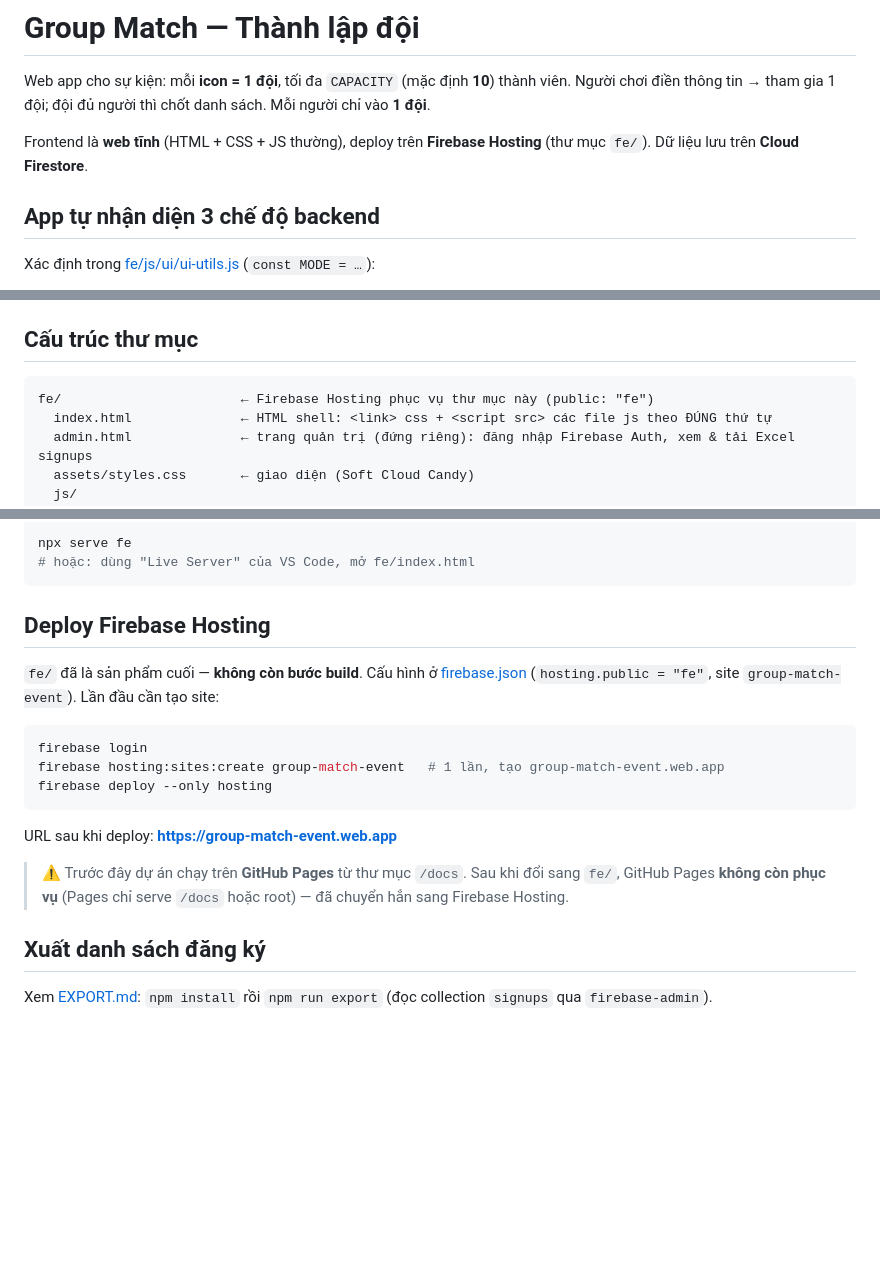
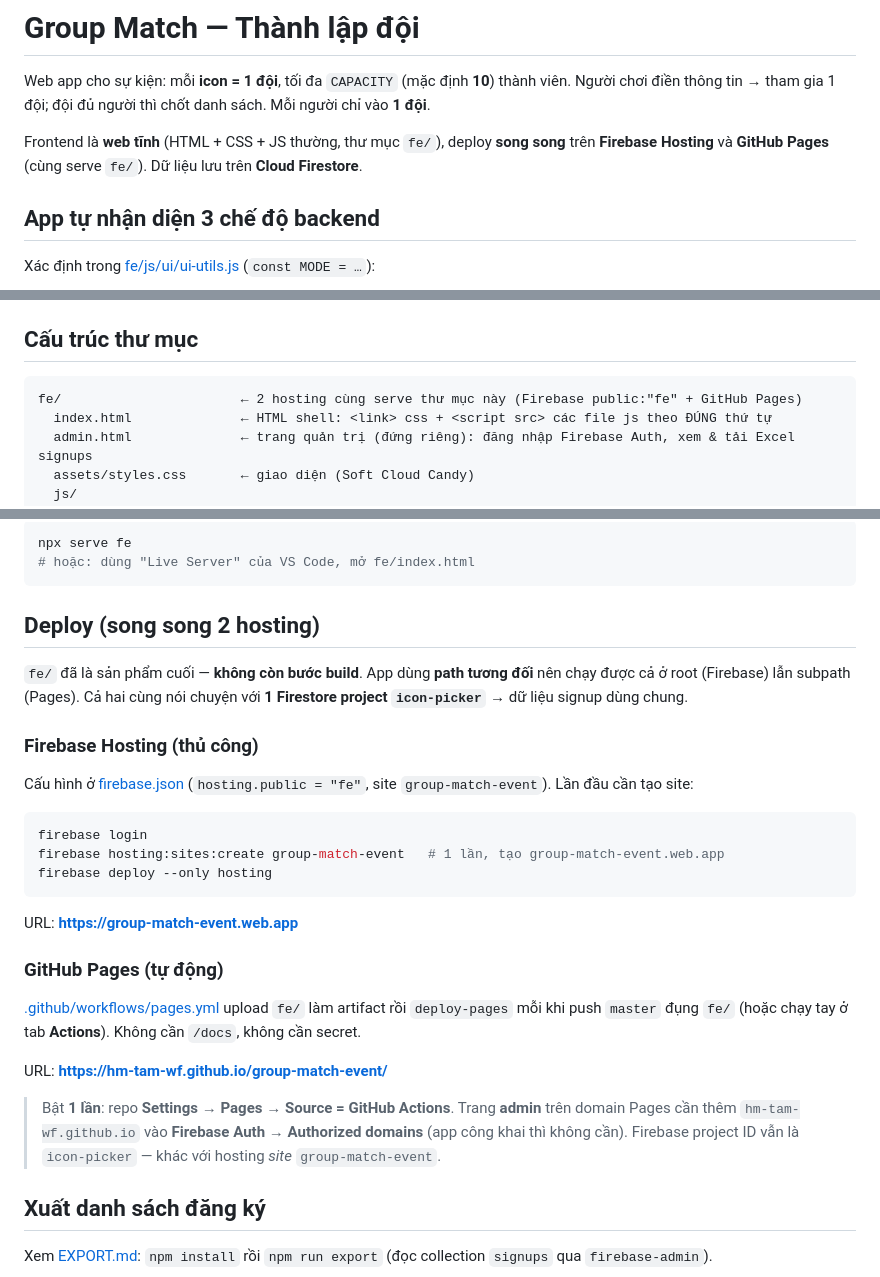
Before and after one commit to hm-tam-wf/group-match-event, a Markdown page: README.md, 3 parts joined by grey strips. GitHub-like rendering; blank space fills up the shorter version.

Commit message:
docs: cập nhật README + SETUP cho hosting song song (Firebase + GitHub Pages)
Thay narrative "đã chuyển hẳn sang Firebase / Pages không còn dùng" bằng mô tả
deploy song song 2 hosting cùng serve fe/ + cùng Firestore. Bổ sung mục GitHub
Pages (workflow Actions), URL Pages, và lưu ý Authorized domains cho admin.

Co-Authored-By: Claude Opus 4.8 (1M context) <noreply@anthropic.com>

````diff
--- a/README.md
+++ b/README.md
@@ -3,8 +3,8 @@
 Web app cho sự kiện: mỗi **icon = 1 đội**, tối đa `CAPACITY` (mặc định **10**) thành viên.
 Người chơi điền thông tin → tham gia 1 đội; đội đủ người thì chốt danh sách. Mỗi người chỉ vào **1 đội**.
 
-Frontend là **web tĩnh** (HTML + CSS + JS thường), deploy trên **Firebase Hosting** (thư mục `fe/`).
-Dữ liệu lưu trên **Cloud Firestore**.
+Frontend là **web tĩnh** (HTML + CSS + JS thường, thư mục `fe/`), deploy **song song** trên
+**Firebase Hosting** và **GitHub Pages** (cùng serve `fe/`). Dữ liệu lưu trên **Cloud Firestore**.
 
 ## App tự nhận diện 3 chế độ backend
 
@@ -22,7 +22,7 @@ Xác định trong [fe/js/ui/ui-utils.js](fe/js/ui/ui-utils.js) (`const MODE =
 ## Cấu trúc thư mục
 
 ```
-fe/                       ← Firebase Hosting phục vụ thư mục này (public: "fe")
+fe/                       ← 2 hosting cùng serve thư mục này (Firebase public:"fe" + GitHub Pages)
   index.html              ← HTML shell: <link> css + <script src> các file js theo ĐÚNG thứ tự
   admin.html              ← trang quản trị (đứng riêng): đăng nhập Firebase Auth, xem & tải Excel signups
   assets/styles.css       ← giao diện (Soft Cloud Candy)
@@ -56,10 +56,15 @@ npx serve fe
 # hoặc: dùng "Live Server" của VS Code, mở fe/index.html
 ```
 
-## Deploy Firebase Hosting
+## Deploy (song song 2 hosting)
 
-`fe/` đã là sản phẩm cuối — **không còn bước build**. Cấu hình ở [firebase.json](firebase.json)
-(`hosting.public = "fe"`, site `group-match-event`). Lần đầu cần tạo site:
+`fe/` đã là sản phẩm cuối — **không còn bước build**. App dùng **path tương đối** nên chạy được cả ở
+root (Firebase) lẫn subpath (Pages). Cả hai cùng nói chuyện với **1 Firestore project `icon-picker`**
+→ dữ liệu signup dùng chung.
+
+### Firebase Hosting (thủ công)
+
+Cấu hình ở [firebase.json](firebase.json) (`hosting.public = "fe"`, site `group-match-event`). Lần đầu cần tạo site:
 
 ```powershell
 firebase login
@@ -67,10 +72,18 @@ firebase hosting:sites:create group-match-event   # 1 lần, tạo group-match-e
 firebase deploy --only hosting
 ```
 
-URL sau khi deploy: **https://group-match-event.web.app**
+URL: **https://group-match-event.web.app**
 
-> ⚠️ Trước đây dự án chạy trên **GitHub Pages** từ thư mục `/docs`. Sau khi đổi sang `fe/`,
-> GitHub Pages **không còn phục vụ** (Pages chỉ serve `/docs` hoặc root) — đã chuyển hẳn sang Firebase Hosting.
+### GitHub Pages (tự động)
+
+[.github/workflows/pages.yml](.github/workflows/pages.yml) upload `fe/` làm artifact rồi `deploy-pages`
+mỗi khi push `master` đụng `fe/` (hoặc chạy tay ở tab **Actions**). Không cần `/docs`, không cần secret.
+
+URL: **https://hm-tam-wf.github.io/group-match-event/**
+
+> Bật **1 lần**: repo **Settings → Pages → Source = GitHub Actions**.
+> Trang **admin** trên domain Pages cần thêm `hm-tam-wf.github.io` vào **Firebase Auth → Authorized domains**
+> (app công khai thì không cần). Firebase project ID vẫn là `icon-picker` — khác với hosting *site* `group-match-event`.
 
 ## Xuất danh sách đăng ký
 
````
Also changed, not shown: documentation/SETUP-FIREBASE.md (+5 -2 lines).
